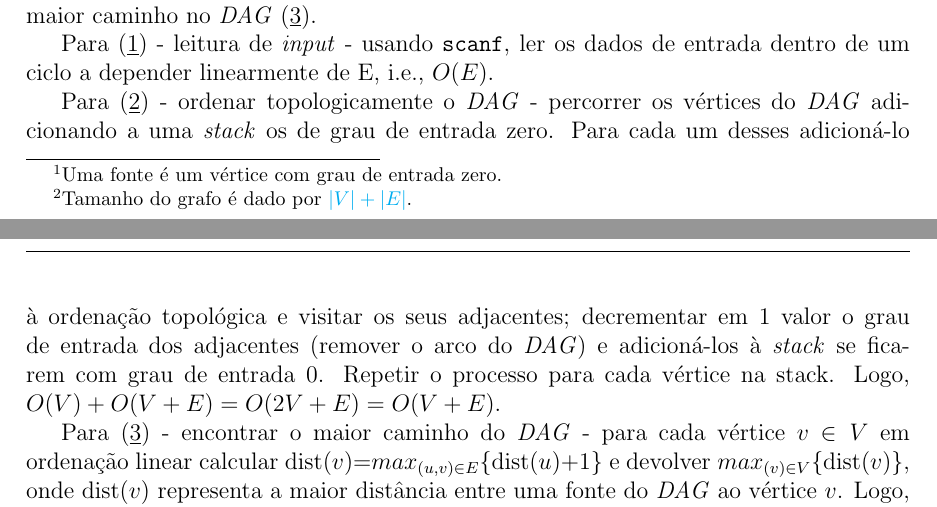
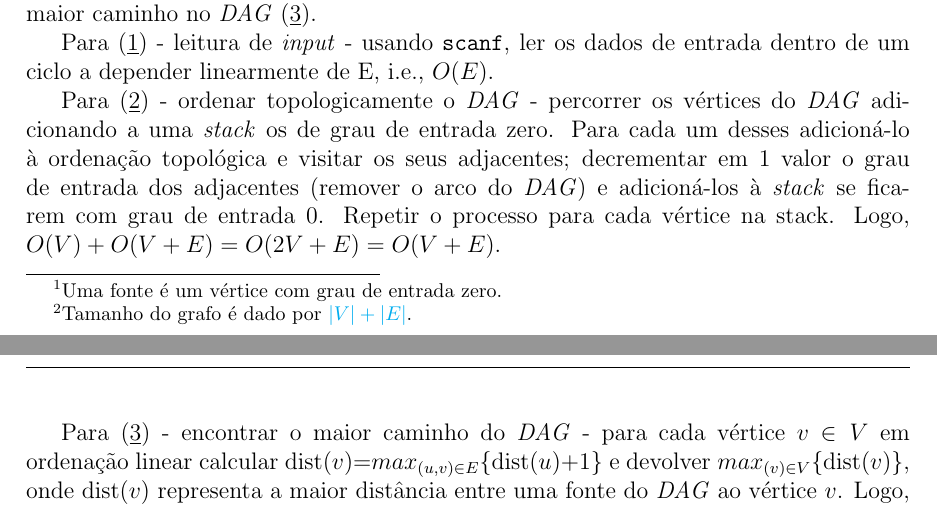
Before and after one commit to ImGugz/ASA2021, a LaTeX document (p1/docs/al024-relatorio.tex): two parts of pages 1 and 2 of 2, joined at a grey line, cut so that both start at the same text. Compiled offline with pdfLaTeX.

Commit message:
Removed top margin

```diff
--- a/p1/docs/al024-relatorio.tex
+++ b/p1/docs/al024-relatorio.tex
@@ -14,7 +14,7 @@
 \author{
 	Grupo: al024\\Alunos: António Coelho (ist195535) e Gustavo Aguiar (ist195587)
 }
-\title{Relatório 1º Projeto ASA 2020/2021}
+\title{\vspace{-2cm}Relatório 1º Projeto ASA 2020/2021}
 \date{}
 \hypersetup{
     colorlinks=true,
```
Also changed, not shown: p1/docs/al024-relatorio.pdf, p1/docs/al024-relatorio.tex (1 more changed lines).
